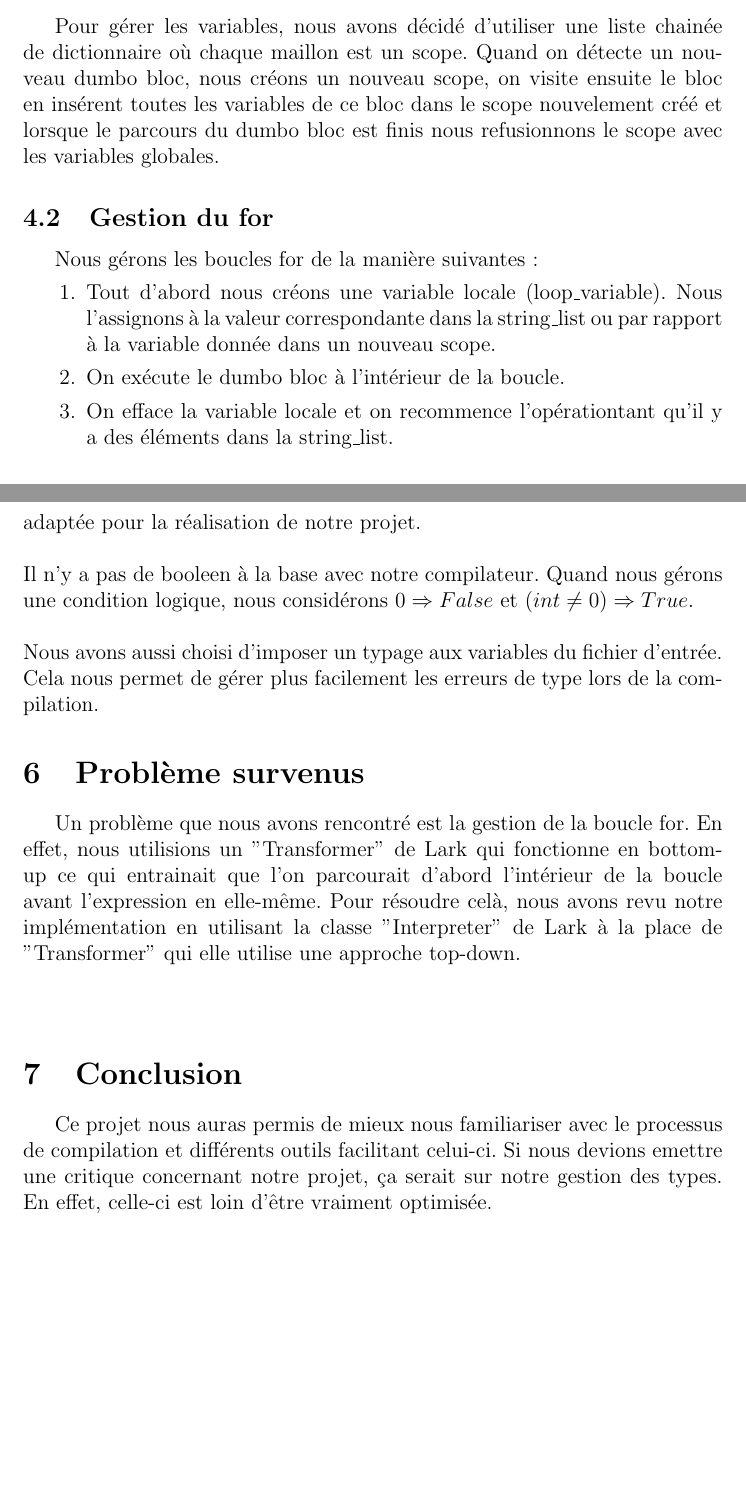
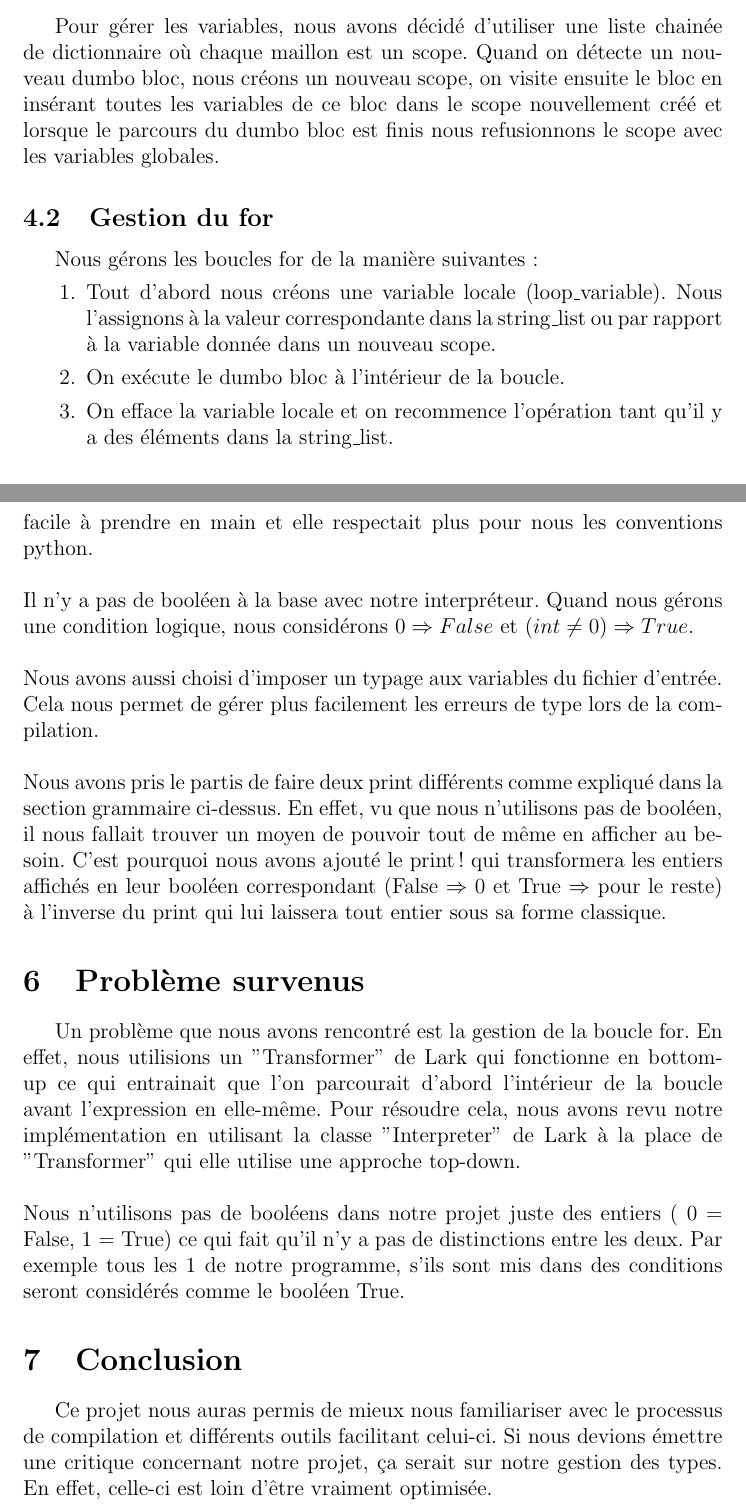
Before and after one commit to lavendthomas/dumbo, a LaTeX document (rapport/rapport.tex): two parts of pages 4 and 5 of 5, joined at a grey line, cut so that both start at the same text, the shorter picture padded with empty space. Compiled offline with pdfLaTeX.

Commit message:
suite rapport

```diff
--- a/rapport/rapport.tex
+++ b/rapport/rapport.tex
@@ -79,14 +79,14 @@ Pour ce projet, nous avons utilisé la grammaire de base du langage dumbo à laq
 \section{Gestion d'expression}
 
 \subsection{Gestion des variables locales et globales}
-Pour gérer les variables, nous avons décidé d'utiliser une liste chainée de dictionnaire où chaque maillon est un scope. Quand on détecte un nouveau dumbo bloc, nous créons un nouveau scope, on visite ensuite le bloc en insérent toutes les variables de ce bloc dans le scope nouvelement créé et lorsque le parcours du dumbo bloc est finis nous refusionnons le scope avec les variables globales.
+Pour gérer les variables, nous avons décidé d'utiliser une liste chainée de dictionnaire où chaque maillon est un scope. Quand on détecte un nouveau dumbo bloc, nous créons un nouveau scope, on visite ensuite le bloc en insérant toutes les variables de ce bloc dans le scope nouvellement créé et lorsque le parcours du dumbo bloc est finis nous refusionnons le scope avec les variables globales.
 
 \subsection{Gestion du for}
 
 Nous gérons les boucles for de la manière suivantes :\begin{enumerate}
 \item Tout d'abord nous créons une variable locale (loop$\_$variable). Nous l'assignons à la valeur correspondante dans la string$\_$list ou par rapport à la variable donnée dans un nouveau scope.
 \item On exécute le dumbo bloc à l'intérieur de la boucle.
-\item On efface la variable locale et on recommence l'opérationtant qu'il y a des éléments dans la string$\_$list.
+\item On efface la variable locale et on recommence l'opération tant qu'il y a des éléments dans la string$\_$list.
 \end{enumerate}
 \subsection{Gestion du if}
 Nous avons décidé de gérer les if de la manière suivante : \begin{enumerate}
@@ -98,21 +98,23 @@ Nous avons décidé de gérer les if de la manière suivante : \begin{enumerate}
 
 \section{choix personnel}
 
-Nous avons décidé d'utiliser la librairie LARK à la place de PLY car malgré le fait que nous ne l'ayons pas aborder en tp nous la trouvions plus adaptée pour la réalisation de notre projet.\\
+Nous avons décidé d'utiliser la librairie LARK à la place de PLY car malgré le fait que nous ne l'ayons pas aborder en tp nous la trouvions plus facile à prendre en main et elle respectait plus pour nous les conventions python. \\
 \\
-Il n'y a pas de booleen à la base avec notre compilateur. Quand nous gérons une condition logique, nous considérons $ 0 \Rightarrow False$ et $ (int \neq 0) \Rightarrow True$.\\
+Il n'y a pas de booléen à la base avec notre interpréteur. Quand nous gérons une condition logique, nous considérons $ 0 \Rightarrow False$ et $ (int \neq 0) \Rightarrow True$. \\
 \\
-Nous avons aussi choisi d'imposer un typage aux variables du fichier d'entrée. Cela nous permet de gérer plus facilement les erreurs de type lors de la compilation.
+Nous avons aussi choisi d'imposer un typage aux variables du fichier d'entrée. Cela nous permet de gérer plus facilement les erreurs de type lors de la compilation.\\
+\\
+Nous avons pris le partis de faire deux print différents comme expliqué dans la section grammaire ci-dessus. En effet, vu que nous n'utilisons pas de booléen, il nous fallait trouver un moyen de pouvoir tout de même en afficher au besoin. C'est pourquoi nous avons ajouté le print! qui transformera les entiers affichés en leur booléen correspondant (False $ \Rightarrow $ 0 et True $ \Rightarrow $ pour le reste) à l'inverse du print qui lui laissera tout entier sous sa forme classique.
 
 \section{Problème survenus}
 
-Un problème que nous avons rencontré est la gestion de la boucle for. En effet, nous utilisions un "Transformer" de Lark qui fonctionne en bottom-up ce qui entrainait que l'on parcourait d'abord l'intérieur de la boucle avant l'expression en elle-même. Pour résoudre celà, nous avons revu notre implémentation en utilisant la classe "Interpreter" de Lark à la place de "Transformer" qui elle utilise une approche top-down.
+Un problème que nous avons rencontré est la gestion de la boucle for. En effet, nous utilisions un "Transformer" de Lark qui fonctionne en bottom-up ce qui entrainait que l'on parcourait d'abord l'intérieur de la boucle avant l'expression en elle-même. Pour résoudre cela, nous avons revu notre implémentation en utilisant la classe "Interpreter" de Lark à la place de "Transformer" qui elle utilise une approche top-down.\\
 \\
-\\
+Nous n'utilisons pas de booléens dans notre projet juste des entiers ( 0 = False, 1 = True) ce qui fait qu'il n'y a pas de distinctions entre les deux. Par exemple tous les 1 de notre programme, s'ils sont mis dans des conditions seront considérés comme le booléen True.
 
 
 
 \section{Conclusion}
 
-Ce projet nous auras permis de mieux nous familiariser avec le processus de compilation et différents outils facilitant celui-ci. Si nous devions emettre une critique concernant notre projet, ça serait sur notre gestion des types. En effet, celle-ci est loin d'être vraiment optimisée.
+Ce projet nous auras permis de mieux nous familiariser avec le processus de compilation et différents outils facilitant celui-ci. Si nous devions émettre une critique concernant notre projet, ça serait sur notre gestion des types. En effet, celle-ci est loin d'être vraiment optimisée.
 \end{document}
```
Also changed, not shown: rapport/rapport.pdf, rapport/rapport.tex (10 more changed lines), 1 other file.
